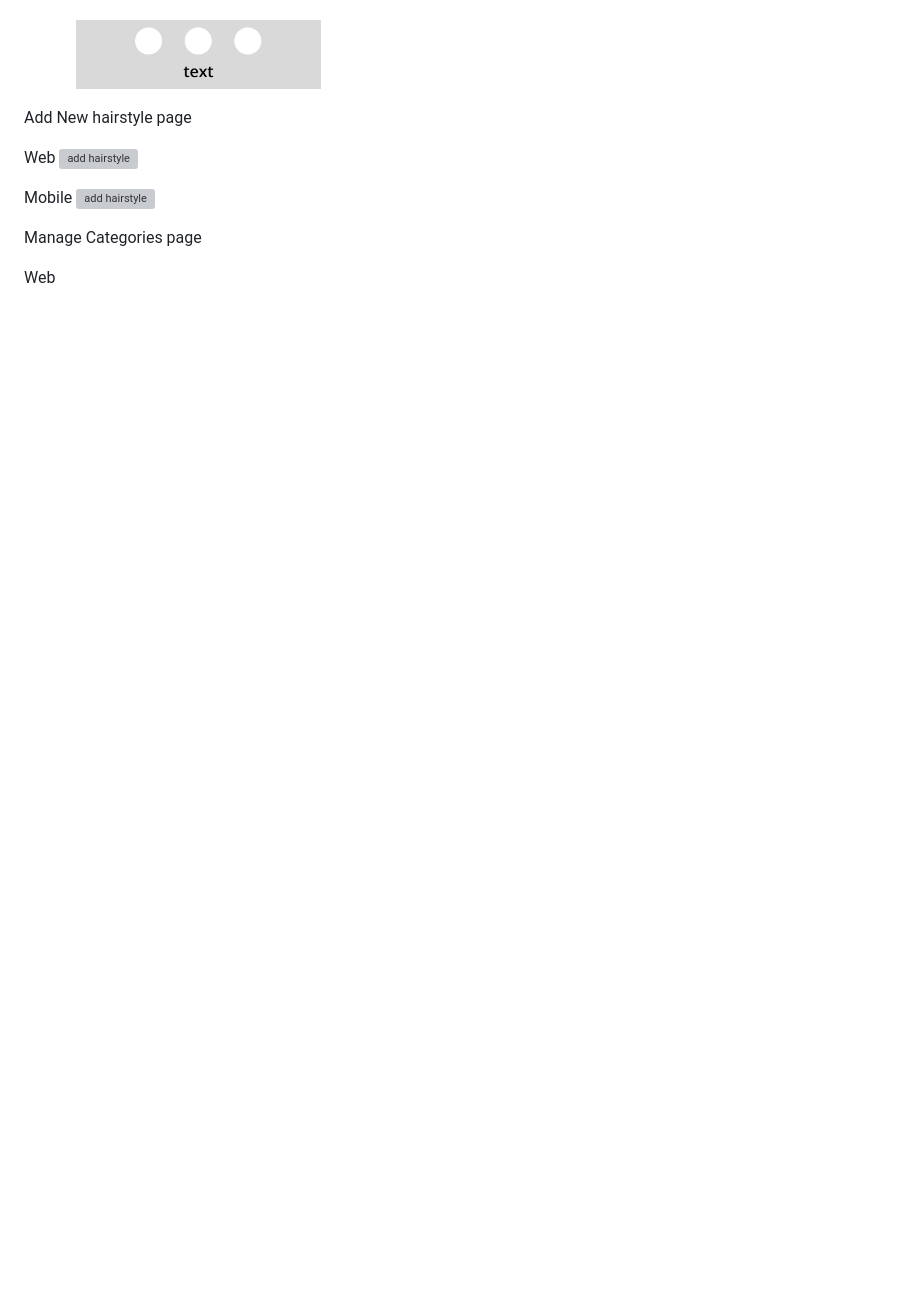
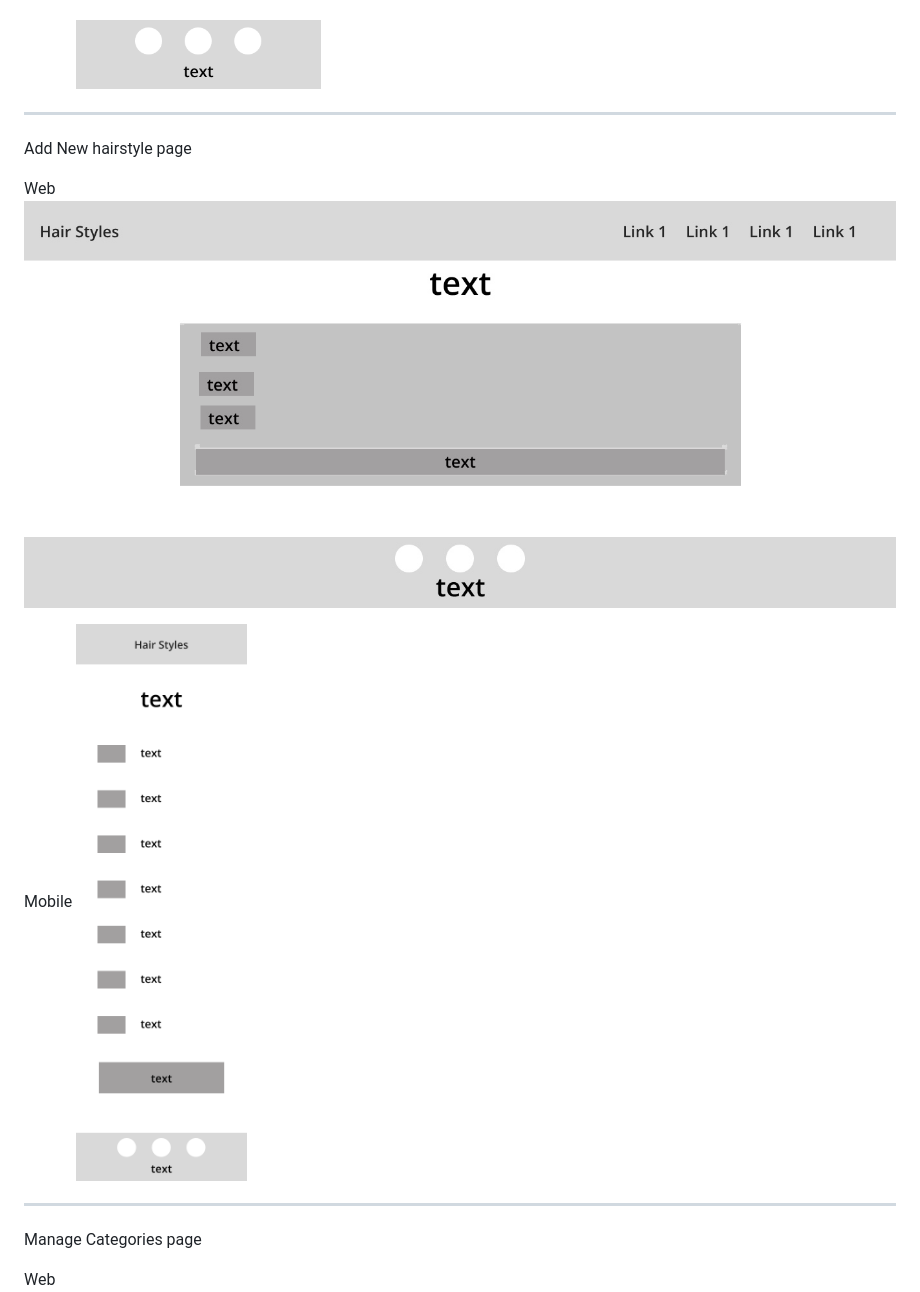
Before and after one commit to JoelineAlves/hair_manager, a Markdown page: README.md, the part around the change printed below. GitHub-like rendering; pictures changed too: documentation/addHairwire_mobile.png (added), documentation/addHairwire_web.png (added); blank space fills up the shorter version; grey boxes are pictures that could not be loaded.

Commit message:
the last update

```diff
--- a/README.md
+++ b/README.md
@@ -152,15 +155,17 @@ Web
 Mobile
 ![profile page](/documentation/profilewireframe_mobile.png)
 
+___
 
 Add New hairstyle page
 
 Web
-![add hairstyle](/documentation)
+![add hairstyle](/documentation/addHairwire_web.png)
 
 Mobile
-![add hairstyle](/documentation)
+![add hairstyle](/documentation/addHairwire_mobile.png)
 
+___
 
 Manage Categories page
 
```
Also changed, not shown: other parts of README.md (+3 -0 lines).
